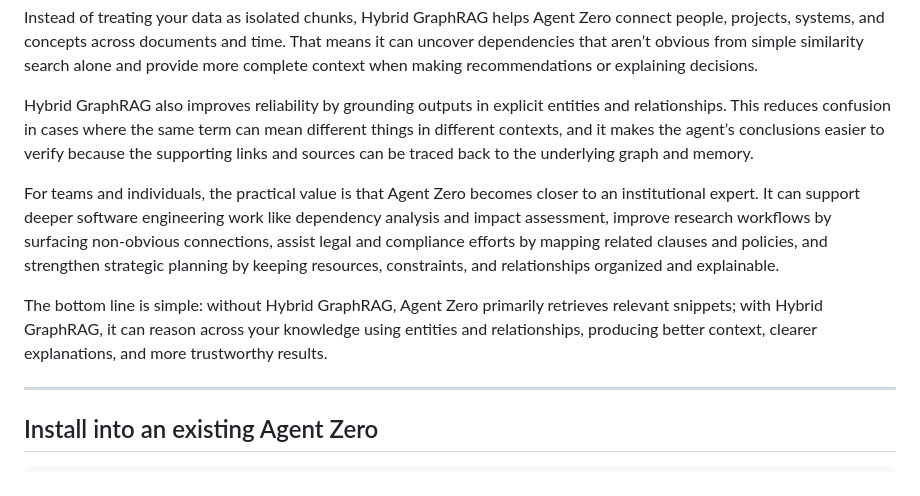
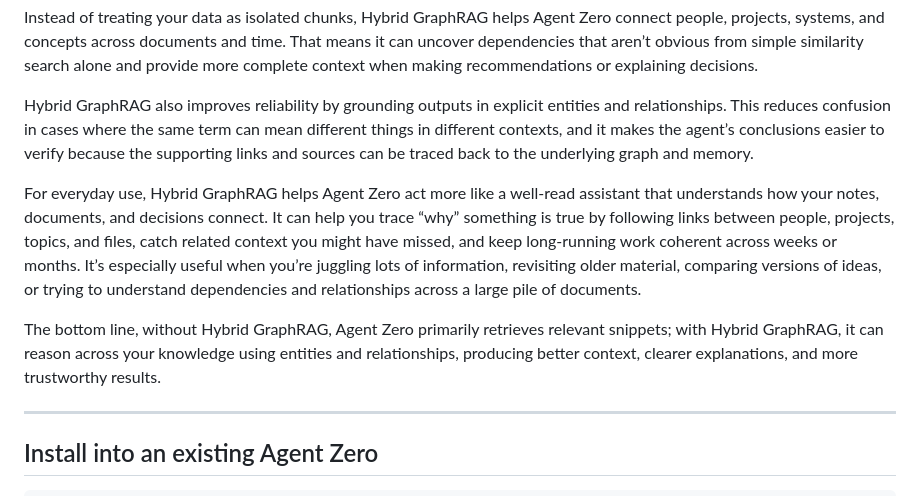
Before and after one commit to AijooseFactory/graphrag-agent-zero, a Markdown page: README.md, the part around the change. GitHub-like rendering.

Commit message:
Update README.md
Signed-off-by: George Freeney Jr. <joose.ai.automations@gmail.com>

```diff
--- a/README.md
+++ b/README.md
@@ -6,9 +6,9 @@ Instead of treating your data as isolated chunks, Hybrid GraphRAG helps Agent Ze
 
 Hybrid GraphRAG also improves reliability by grounding outputs in explicit entities and relationships. This reduces confusion in cases where the same term can mean different things in different contexts, and it makes the agent’s conclusions easier to verify because the supporting links and sources can be traced back to the underlying graph and memory.
 
-For teams and individuals, the practical value is that Agent Zero becomes closer to an institutional expert. It can support deeper software engineering work like dependency analysis and impact assessment, improve research workflows by surfacing non-obvious connections, assist legal and compliance efforts by mapping related clauses and policies, and strengthen strategic planning by keeping resources, constraints, and relationships organized and explainable.
+For everyday use, Hybrid GraphRAG helps Agent Zero act more like a well-read assistant that understands how your notes, documents, and decisions connect. It can help you trace “why” something is true by following links between people, projects, topics, and files, catch related context you might have missed, and keep long-running work coherent across weeks or months. It’s especially useful when you’re juggling lots of information, revisiting older material, comparing versions of ideas, or trying to understand dependencies and relationships across a large pile of documents.
 
-The bottom line is simple: without Hybrid GraphRAG, Agent Zero primarily retrieves relevant snippets; with Hybrid GraphRAG, it can reason across your knowledge using entities and relationships, producing better context, clearer explanations, and more trustworthy results.
+The bottom line, without Hybrid GraphRAG, Agent Zero primarily retrieves relevant snippets; with Hybrid GraphRAG, it can reason across your knowledge using entities and relationships, producing better context, clearer explanations, and more trustworthy results.
 
 ---
 
```
